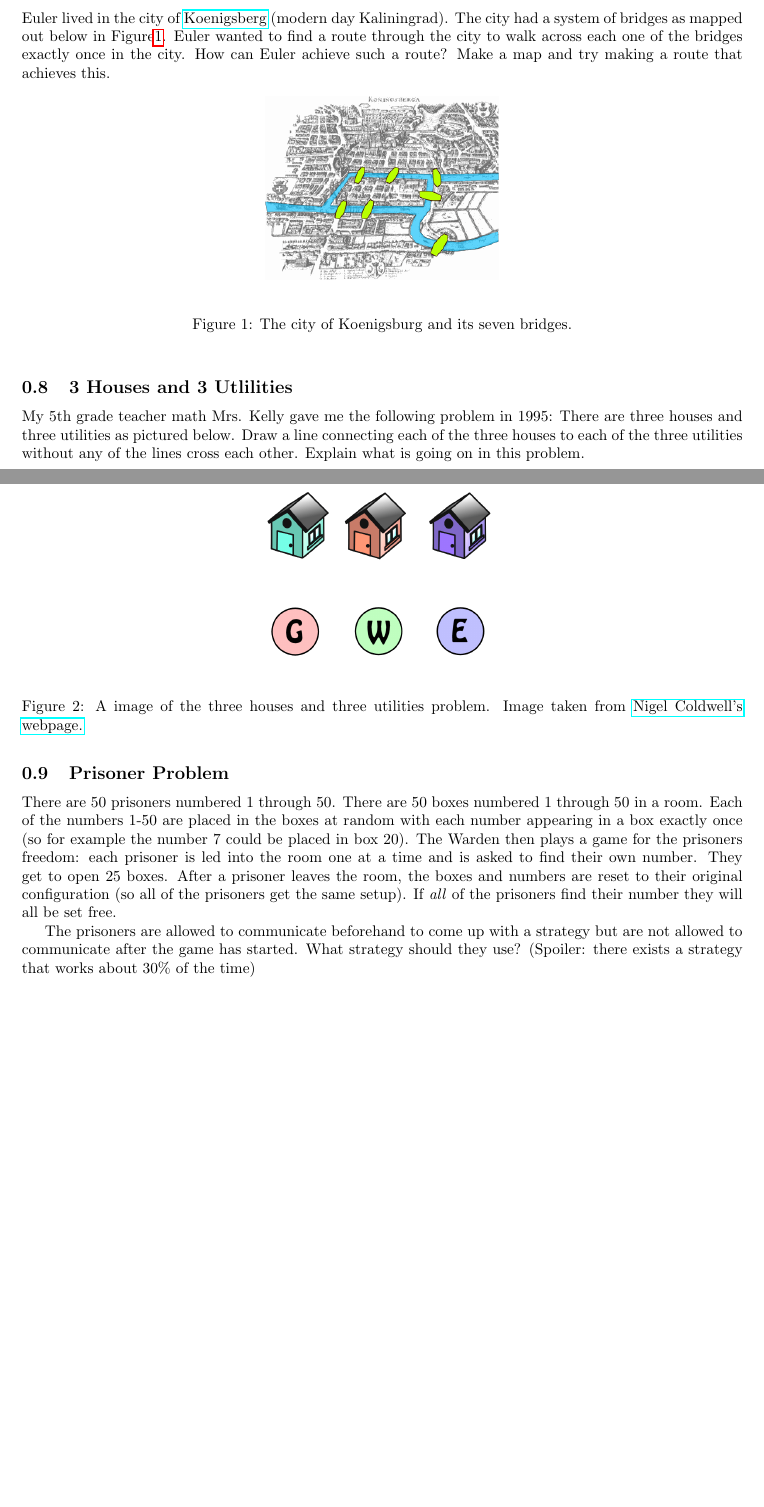
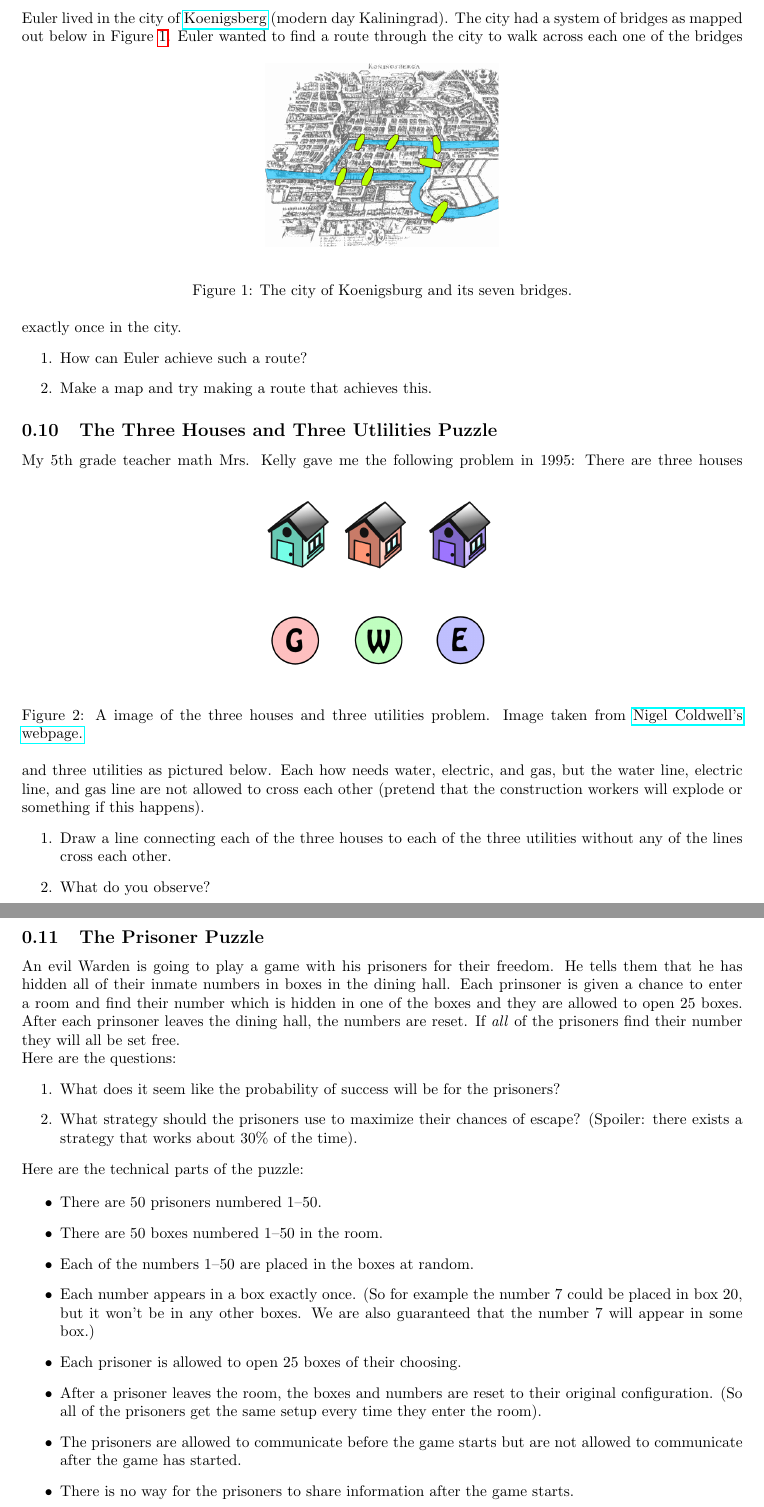
Before and after one commit to tdupu/tdupu.github.io, a LaTeX document (finite-fall-2024/reflections.tex): two parts of pages 2 and 3 of 3 before the commit and two parts of pages 4 and 5 of 5 after it, joined at a grey line, cut so that both start at the same text, the shorter picture padded with empty space. Compiled offline with pdfLaTeX.

Commit message:
made some changes to reflections

```diff
--- a/finite-fall-2024/reflections.tex
+++ b/finite-fall-2024/reflections.tex
@@ -95,36 +133,59 @@ In 2009 Burlington had an election for Mayor in which there were three candidate
 \subsection{Seven Bridges of Koenigsburg }
-Euler lived in the city of \href{https://goo.gl/maps/h28p2rEpXZGGkn9M6}{Koenigsberg} (modern day Kaliningrad). The city had a system of bridges as mapped out below in Figure\ref{F:seven-bridges}.
-Euler wanted to find a route through the city to walk across each one of the bridges exactly once in the city.
-How can Euler achieve such a route? Make a map and try making a route that achieves this.
-
-\begin{figure}[h]
+Euler lived in the city of \href{https://goo.gl/maps/h28p2rEpXZGGkn9M6}{Koenigsberg} (modern day Kaliningrad). The city had a system of bridges as mapped out below in Figure~\ref{F:seven-bridges}.
+\begin{figure}[htbp!]
 	\begin{center}
 		\includegraphics[scale=0.5]{konigsberg_bridges.png}
 	\end{center}
-\caption{The city of Koenigsburg and its seven bridges.}\label{F:seven-bridges}
+	\caption{The city of Koenigsburg and its seven bridges.}\label{F:seven-bridges}
 \end{figure}
+Euler wanted to find a route through the city to walk across each one of the bridges exactly once in the city.
+\begin{enumerate}
+\item How can Euler achieve such a route?
+\item Make a map and try making a route that achieves this.
+\end{enumerate}
 
-\subsection{3 Houses and 3 Utlilities }
+
+
+\subsection{The Three Houses and Three Utlilities Puzzle}
 	My 5th grade teacher math Mrs. Kelly gave me the following problem in 1995:
-	There are three houses and three utilities as pictured below.
-	Draw a line connecting each of the three houses to each of the three utilities without any of the lines cross each other. Explain what is going on in this problem.
-	\begin{figure}[h]
+	\begin{figure}[htbp!]
 		\begin{center}
 			\includegraphics[scale=0.25]{three-houses.png}
 		\end{center}
 		\caption{A image of the three houses and three utilities problem.  Image taken from \href{http://puzzles.nigelcoldwell.co.uk/twentysix.htm}{Nigel Coldwell's webpage.} }
 	\end{figure}
+	There are three houses and three utilities as pictured below.
+	Each how needs water, electric, and gas, but the water line, electric line, and gas line are not allowed to cross each other (pretend that the construction workers will explode or something if this happens).
+	\begin{enumerate}
+	\item Draw a line connecting each of the three houses to each of the three utilities without any of the lines cross each other.
+	\item What do you observe?
+	\end{enumerate}
 
-\subsection{Prisoner Problem }
-There are 50 prisoners numbered 1 through 50.
-There are 50 boxes numbered 1 through 50 in a room.
-Each of the numbers 1-50 are placed in the boxes at random with each number appearing in a box exactly once (so for example the number 7 could be placed in box 20).
-The Warden then plays a game for the prisoners freedom: each prisoner is led into the room one at a time and is asked to find their own number.
-They get to open 25 boxes.
-After a prisoner leaves the room, the boxes and numbers are reset to their original configuration (so all of the prisoners get the same setup).
+\subsection{The Prisoner Puzzle }
+
+An evil Warden is going to play a game with his prisoners for their freedom.
+He tells them that he has hidden all of their inmate numbers in boxes in the dining hall. Each prinsoner is given a chance to enter a room and find their number which is hidden in one of the boxes and they are allowed to open 25 boxes.
+After each prinsoner leaves the dining hall, the numbers are reset.
 If \emph{all} of the prisoners find their number they will all be set free.
 
-The prisoners are allowed to communicate beforehand to come up with a strategy but are not allowed to communicate after the game has started. What strategy should they use? (Spoiler: there exists a strategy that works about 30\% of the time)
+\noindent Here are the questions:
+\begin{enumerate}
+\item What does it seem like the probability of success will be for the prisoners?
+\item What strategy should the prisoners use to maximize their chances of escape? (Spoiler: there exists a strategy that works about 30\% of the time).
+\end{enumerate}
+
+\noindent Here are the technical parts of the puzzle:
+
+\begin{itemize}
+	\item There are 50 prisoners numbered 1--50.
+	\item There are 50 boxes numbered 1--50 in the room.
+	\item Each of the numbers 1--50 are placed in the boxes at random.
+	\item Each number appears in a box exactly once. (So for example the number 7 could be placed in box 20, but it won't be in any other boxes. We are also guaranteed that the number 7 will appear in some box.)
+	\item Each prisoner is allowed to open 25 boxes of their choosing.
+	\item After a prisoner leaves the room, the boxes and numbers are reset to their original configuration. (So all of the prisoners get the same setup every time they enter the room).
+	\item The prisoners are allowed to communicate before the game starts but are not allowed to communicate after the game has started.
+	\item There is no way for the prisoners to share information after the game starts.
+\end{itemize}
 
 
 \iffalse
```
Also changed, not shown: finite-fall-2024/syll.tex (+1 -1 lines), finite-fall-2023/reflections.pdf, finite-fall-2024/reflections.pdf, finite-fall-2024/syll.pdf, finite-fall-2024/reflections.tex (64 more changed lines), 7 other files.
